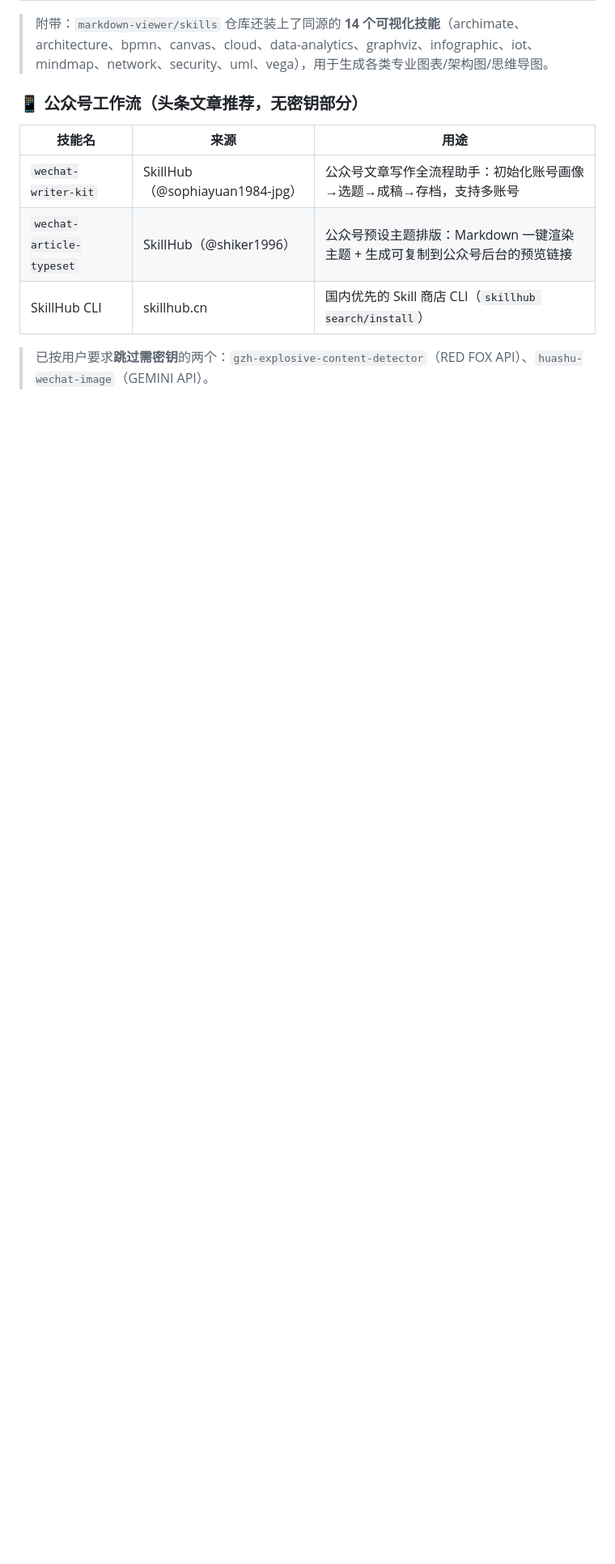
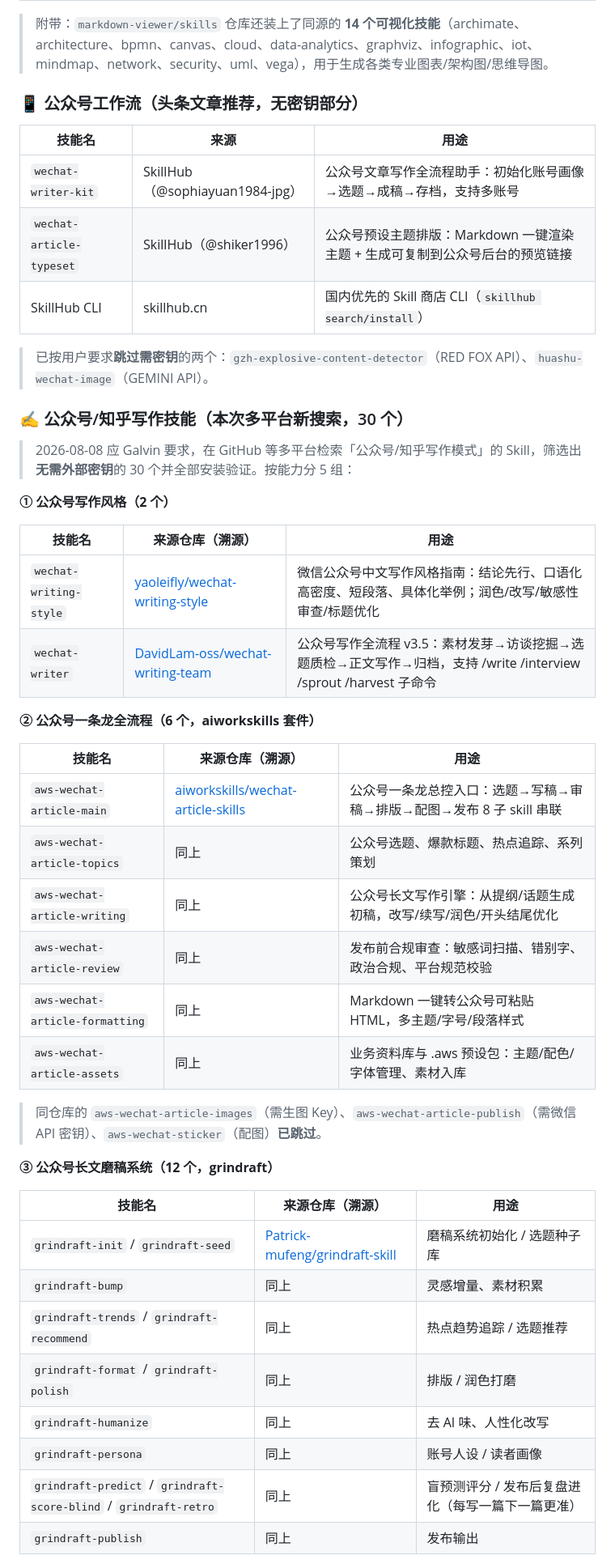
Before and after one commit to happylanding/personal-site, a Markdown page: docs/skills-inventory.md, the part around one of its changes. Shown at 81% size. Rendered like a GitHub page; blank space fills up the shorter version.

Commit message:
docs: 新增公众号/知乎写作技能清单（30个，多平台搜索）

```diff
--- a/docs/skills-inventory.md
+++ b/docs/skills-inventory.md
@@ -161,3 +164,40 @@
 
 > 已按用户要求**跳过需密钥**的两个：`gzh-explosive-content-detector`（RED FOX API）、`huashu-wechat-image`（GEMINI API）。
 
+### ✍️ 公众号/知乎写作技能（本次多平台新搜索，30 个）
+
+> 2026-08-08 应 Galvin 要求，在 GitHub 等多平台检索「公众号/知乎写作模式」的 Skill，筛选出**无需外部密钥**的 30 个并全部安装验证。按能力分 5 组：
+
+**① 公众号写作风格（2 个）**
+
+| 技能名 | 来源仓库（溯源） | 用途 |
+|--------|-----------------|------|
+| `wechat-writing-style` | [yaoleifly/wechat-writing-style](https://github.com/yaoleifly/wechat-writing-style) | 微信公众号中文写作风格指南：结论先行、口语化高密度、短段落、具体化举例；润色/改写/敏感性审查/标题优化 |
+| `wechat-writer` | [DavidLam-oss/wechat-writing-team](https://github.com/DavidLam-oss/wechat-writing-team) | 公众号写作全流程 v3.5：素材发芽→访谈挖掘→选题质检→正文写作→归档，支持 /write /interview /sprout /harvest 子命令 |
+
+**② 公众号一条龙全流程（6 个，aiworkskills 套件）**
+
+| 技能名 | 来源仓库（溯源） | 用途 |
+|--------|-----------------|------|
+| `aws-wechat-article-main` | [aiworkskills/wechat-article-skills](https://github.com/aiworkskills/wechat-article-skills) | 公众号一条龙总控入口：选题→写稿→审稿→排版→配图→发布 8 子 skill 串联 |
+| `aws-wechat-article-topics` | 同上 | 公众号选题、爆款标题、热点追踪、系列策划 |
+| `aws-wechat-article-writing` | 同上 | 公众号长文写作引擎：从提纲/话题生成初稿，改写/续写/润色/开头结尾优化 |
+| `aws-wechat-article-review` | 同上 | 发布前合规审查：敏感词扫描、错别字、政治合规、平台规范校验 |
+| `aws-wechat-article-formatting` | 同上 | Markdown 一键转公众号可粘贴 HTML，多主题/字号/段落样式 |
+| `aws-wechat-article-assets` | 同上 | 业务资料库与 .aws 预设包：主题/配色/字体管理、素材入库 |
+
+> 同仓库的 `aws-wechat-article-images`（需生图 Key）、`aws-wechat-article-publish`（需微信 API 密钥）、`aws-wechat-sticker`（配图）**已跳过**。
+
+**③ 公众号长文磨稿系统（12 个，grindraft）**
+
+| 技能名 | 来源仓库（溯源） | 用途 |
+|--------|-----------------|------|
+| `grindraft-init` / `grindraft-seed` | [Patrick-mufeng/grindraft-skill](https://github.com/Patrick-mufeng/grindraft-skill) | 磨稿系统初始化 / 选题种子库 |
+| `grindraft-bump` | 同上 | 灵感增量、素材积累 |
+| `grindraft-trends` / `grindraft-recommend` | 同上 | 热点趋势追踪 / 选题推荐 |
+| `grindraft-format` / `grindraft-polish` | 同上 | 排版 / 润色打磨 |
+| `grindraft-humanize` | 同上 | 去 AI 味、人性化改写 |
+| `grindraft-persona` | 同上 | 账号人设 / 读者画像 |
+| `grindraft-predict` / `grindraft-score-blind` / `grindraft-retro` | 同上 | 盲预测评分 / 发布后复盘进化（每写一篇下一篇更准） |
+| `grindraft-publish` | 同上 | 发布输出 |
+
```
Also changed, not shown: other parts of docs/skills-inventory.md (+34 -4 lines).
